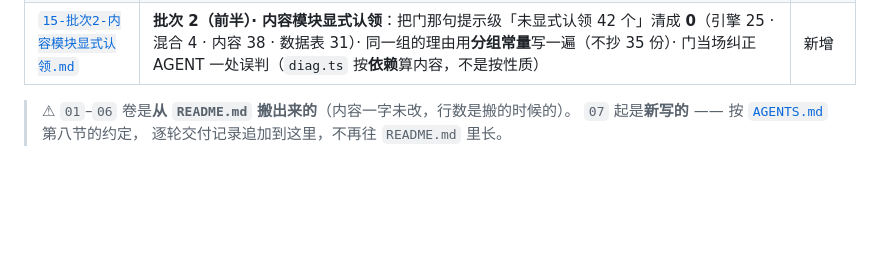
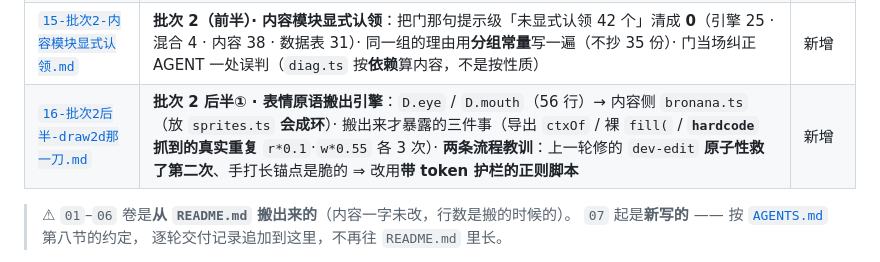
Before and after one commit to Sean-CodingForLife/Bronana, a Markdown page: docs/history/README.md, the part around the change. Drawn GitHub-style; blank space fills up the shorter version.

```diff
--- a/docs/history/README.md
+++ b/docs/history/README.md
@@ -29,6 +29,7 @@ links: ["../../README.md", "../requirements.md"]
 | [`13-E3第三步-引擎身份字符串.md`](13-E3第三步-引擎身份字符串.md) | **E3 第 3 小步**（收尾）：`cli` / `crash` / `main` 的引擎自称 + **29 个工具文件的横幅** + **git hook 标记改名兼容**（认旧标记，否则已装过的人被当成「别人的 hook」拒绝覆盖）+ `TEAPOT_HOME` **双读旧名** · 两处**被测试断言钉死**的判据先改（`modes` / `audio`）· ⚠ 自曝两个错：**横幅脚本越界改了 64 份 test 套件标题**（那是「被验内容的标题」，已 `git checkout` 撤回）· patch 的 JSON **三次混进 ASCII 双引号** | 新增 |
 | [`14-批次1-工作区清单落地.md`](14-批次1-工作区清单落地.md) | **批次 1 · 工作区清单落地**：先做**越界审计**（名字层 0 处 ✅ / 结构层有 —— 没有 `workspace/` 目录、引擎启动处硬编码内容名）· `teapot.workspace.json` + 纯函数校验器 `src/workspace.ts` + **门 `workspace`（第 28 道）** · ⚠ 自曝两个坑：**块注释里的 `*/` 把注释提前关掉**（`AGENTS.md` 第 7 类，我读着它又踩一次）· **`insertBefore` 复制了锚点行** ⇒ `--list` 说 28 而 `doc-num` 说 29 | 新增 |
 | [`15-批次2-内容模块显式认领.md`](15-批次2-内容模块显式认领.md) | **批次 2（前半）· 内容模块显式认领**：把门那句提示级「未显式认领 42 个」清成 **0**（引擎 25 · 混合 4 · 内容 38 · 数据表 31）· 同一组的理由用**分组常量**写一遍（不抄 35 份）· 门当场纠正 AGENT 一处误判（`diag.ts` 按**依赖**算内容，不是按性质） | 新增 |
+| [`16-批次2后半-draw2d那一刀.md`](16-批次2后半-draw2d那一刀.md) | **批次 2 后半① · 表情原语搬出引擎**：`D.eye` / `D.mouth`（56 行）→ 内容侧 `bronana.ts`（放 `sprites.ts` **会成环**）· 搬出来才暴露的三件事（导出 `ctxOf` / 裸 `fill(` / **`hardcode` 抓到的真实重复** `r*0.1`·`w*0.55` 各 3 次）· **两条流程教训**：上一轮修的 `dev-edit` **原子性救了第二次**、手打长锚点是脆的 ⇒ 改用**带 token 护栏的正则脚本** | 新增 |
 
 > ⚠ `01`–`06` 卷是**从 `README.md` 搬出来的**（内容一字未改，行数是搬的时候的）。
 > `07` 起是**新写的** —— 按 [`AGENTS.md`](../../AGENTS.md) 第八节的约定，
```
Also changed, not shown: CHANGELOG.md (+19 -0 lines), docs/history/16-批次2后半-draw2d那一刀.md (added, +63 -0 lines).
